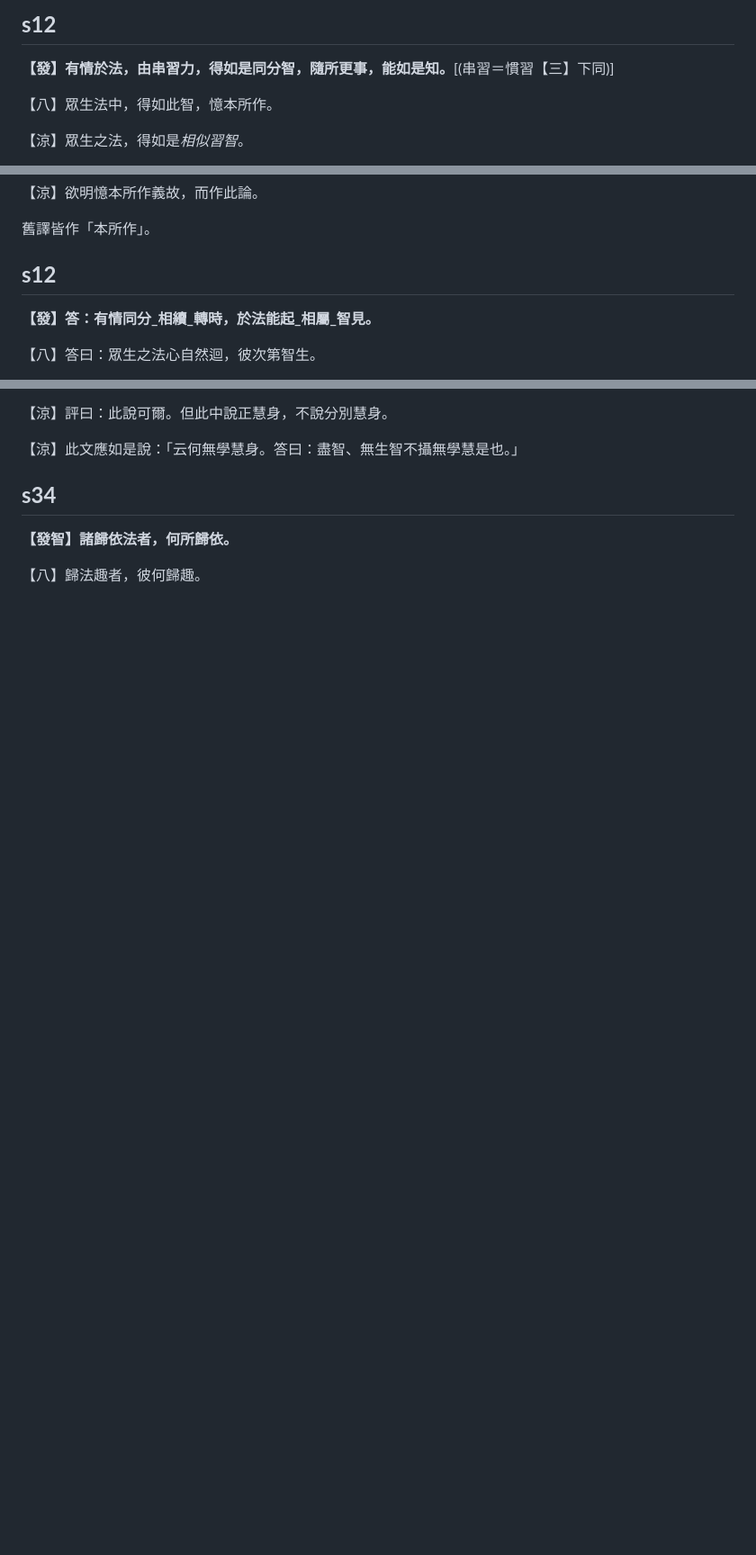
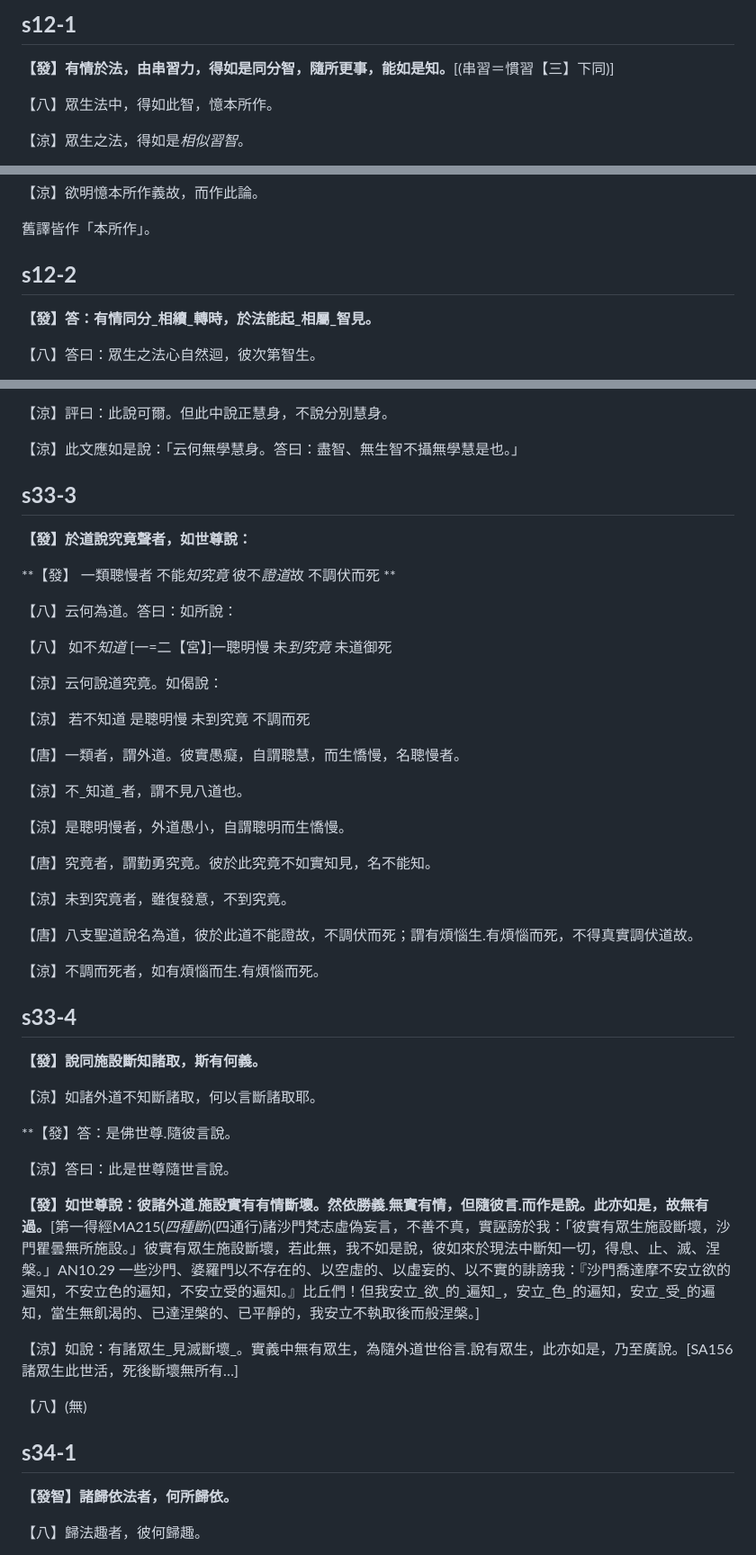
Before and after one commit to arpcn/abhidharma, a Markdown page: md/發智論異誦對比.md, 3 parts joined by grey strips. Shown at 90% size. GitHub-like rendering; blank space fills up the shorter version.

```diff
--- a/md/發智論異誦對比.md
+++ b/md/發智論異誦對比.md
@@ -84,5 +84,5 @@ s60<font color="#958503">**【發智】答：三結或依四或依未至滅。**
 
-## **s12**
+## **s12-1**
 
 <font color="#958503">**【發】有情於法，由串習力，得如是<font color="red">同分智</font>，<font color="red">隨所更事</font>，能如是知。**</font><font color="#6B633D">[(串習＝慣習【三】下同)]</font>
 
@@ -112,7 +112,7 @@ s60<font color="#958503">**【發智】答：三結或依四或依未至滅。**
 
 舊譯皆作「本所作」。<br  />
 
-## **s12**
+## **s12-2**
 
 <font color="#958503">**【發】答：有情同分_相續_轉時，於法能起_相屬_智見。**</font>
 
@@ -340,7 +349,51 @@ s60<font color="#958503">**【發智】答：三結或依四或依未至滅。**
 
 【涼】此文<font color="red">應如是說</font>：「云何無學慧身。答曰：盡智、無生智不攝無學慧是也。」</font><br  />
 
-## **s34**
+## **s33-3**
+
+<font color="#958503">**【發】於道說究竟聲者，如世尊說：**</font>
+
+<font color="#958503">**【發】	一類聰慢者	不能<font color="red">_知究竟_</font>	彼不<font color="red">_證道_</font>故	不調伏而死	**</font>
+
+<font color="#6E8127">【八】云何為道。答曰：如所說：
+
+【八】	如不<font color="red">_知道_</font>	<font class="ftn">[一=二【宮】]</font>一聰明慢	未<font color="red">_到究竟_</font>	未道御死	</font>
+
+<font color="#2D4A9B">【涼】云何說道究竟。如偈說：</font>
+
+【涼】	若不知道	是聰明慢	未到究竟	不調而死	</font>
+
+【唐】一類者，謂外道。彼實愚癡，自謂聰慧，而生憍慢，名聰慢者。
+
+<font color="#2D4A9B">【涼】不_知道_者，謂不見八道也。</font>
+
+<font color="#2D4A9B">【涼】是聰明慢者，外道愚小，自謂聰明而生憍慢。</font>
+
+【唐】究竟者，謂勤勇究竟。彼於此究竟不如實知見，名不能知。
+
+<font color="#2D4A9B">【涼】未到究竟者，雖復發意，不到究竟。</font>
+
+【唐】八支聖道說名為道，彼於此道不能證故，不調伏而死；謂有煩惱生.有煩惱而死，不得真實調伏道故。
+
+<font color="#2D4A9B">【涼】不調而死者，如有煩惱而生.有煩惱而死。</font><br  />
+
+## **s33-4**
+
+<font color="#958503">**【發】說同施設斷知諸取，斯有何義。**</font>
+
+<font color="#2D4A9B">【涼】如諸外道不知斷諸取，何以言斷諸取耶。</font>
+
+<font color="#958503">**【發】答：是佛世尊.隨彼言說。</font>
+
+<font color="#2D4A9B">【涼】答曰：此是世尊隨世言說。</font>
+
+<font color="#958503">**【發】如世尊說：彼諸外道.<font color="red">施設實有有情斷壞</font>。然依勝義.無實有情，但隨彼言.而作是說。此亦如是，故無有過。**</font><font color="red">[第一得經MA215(_四種斷_)(四通行)諸沙門梵志虛偽妄言，不善不真，實誣謗於我：「彼實有眾生施設斷壞，沙門瞿曇無所施設。」彼實有眾生施設斷壞，若此無，我不如是說，彼如來於現法中斷知一切，得息、止、滅、涅槃。」AN10.29 一些沙門、婆羅門以不存在的、以空虛的、以虛妄的、以不實的誹謗我：『沙門喬達摩不安立欲的遍知，不安立色的遍知，不安立受的遍知。』比丘們！但我安立_欲_的_遍知_，安立_色_的遍知，安立_受_的遍知，當生無飢渴的、已達涅槃的、已平靜的，我安立不執取後而般涅槃。]</font>
+
+<font color="#2D4A9B">【涼】如說：有諸眾生_<font color="red">見</font>滅斷壞_。實義中無有眾生，為隨外道世俗言.說有眾生，此亦如是，乃至廣說。</font><font color="red">[SA156諸眾生此世活，死後斷壞無所有…]</font>
+
+<font color="#6E8127">【八】(無)</font><br  />
+
+## **s34-1**
 
 <font color="#958503">**【發智】諸歸依法者，何所歸依。**</font>
 
```
Also changed, not shown: other parts of md/發智論異誦對比.md (+88 -59 lines).
